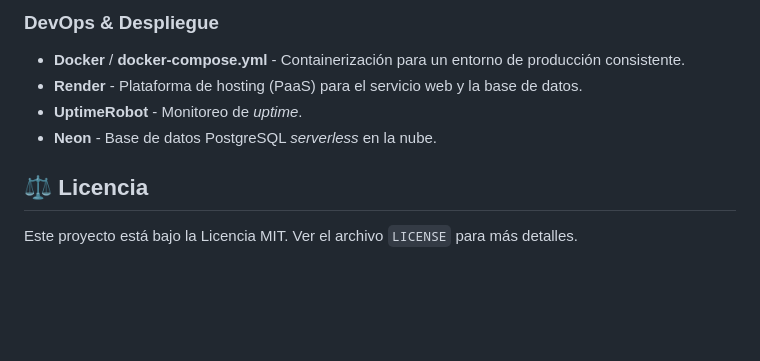
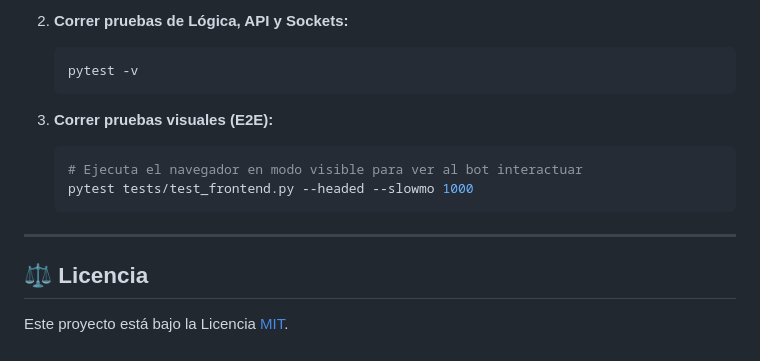
Before and after one commit to LuccaPanetta/Voltrace-Game, a Markdown page: README.md, the part around the change printed below. GitHub-like rendering; blank space fills up the shorter version.

````diff
--- a/README.md
+++ b/README.md
@@ -121,10 +75,16 @@ El frontend utiliza **módulos de JavaScript (ES6+)** para organizar la lógica,
 
-### **DevOps & Despliegue**
--   **Docker** / **docker-compose.yml** - Containerización para un entorno de producción consistente.
--   **Render** - Plataforma de hosting (PaaS) para el servicio web y la base de datos.
--   **UptimeRobot** - Monitoreo de *uptime*.
--   **Neon** - Base de datos PostgreSQL *serverless* en la nube.
+2.  **Correr pruebas de Lógica, API y Sockets:**
+    ```bash
+    pytest -v
+    ```
+
+3.  **Correr pruebas visuales (E2E):**
+    ```bash
+    # Ejecuta el navegador en modo visible para ver al bot interactuar
+    pytest tests/test_frontend.py --headed --slowmo 1000
+    ```
+
+---
 
 ## ⚖️ Licencia
-
-Este proyecto está bajo la Licencia MIT. Ver el archivo `LICENSE` para más detalles.
+Este proyecto está bajo la Licencia [MIT](LICENSE.txt).
````
Also changed, not shown: other parts of README.md (+47 -93 lines).
